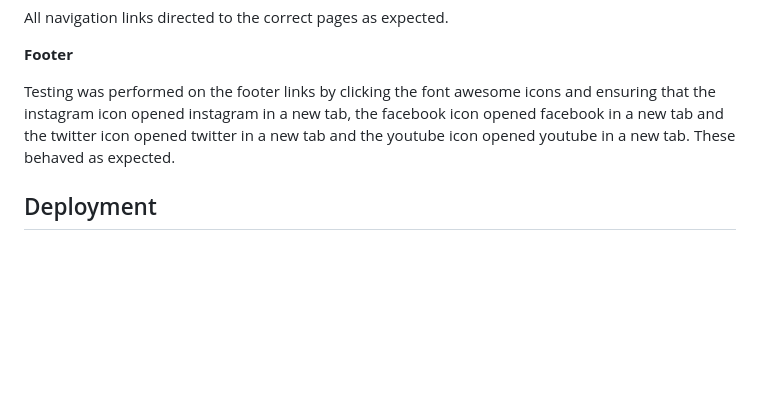
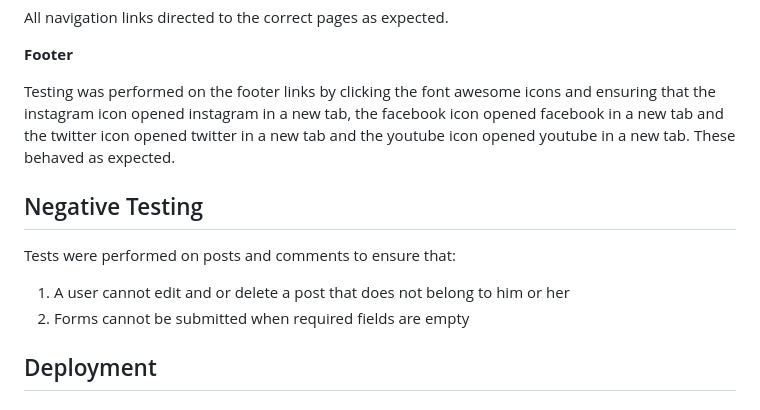
Before and after one commit to samuelandersoncodes/save-food, a Markdown page: README.md, the part around the change. Drawn GitHub-style; blank space fills up the shorter version.

Commit message:
docs: Add negative functionality test

```diff
--- a/README.md
+++ b/README.md
@@ -758,6 +758,13 @@ All navigation links directed to the correct pages as expected.
 
 Testing was performed on the footer links by clicking the font awesome icons and ensuring that the instagram icon opened instagram in a new tab, the facebook icon opened facebook in a new tab and the twitter icon opened twitter in a new tab and the youtube icon opened youtube in a new tab. These behaved as expected.
 
+## Negative Testing
+
+Tests were performed on posts and comments to ensure that:
+
+1. A user cannot edit and or delete a post that does not belong to him or her
+2. Forms cannot be submitted when required fields are empty
+
 ## Deployment
 
 ### Version Control
```
